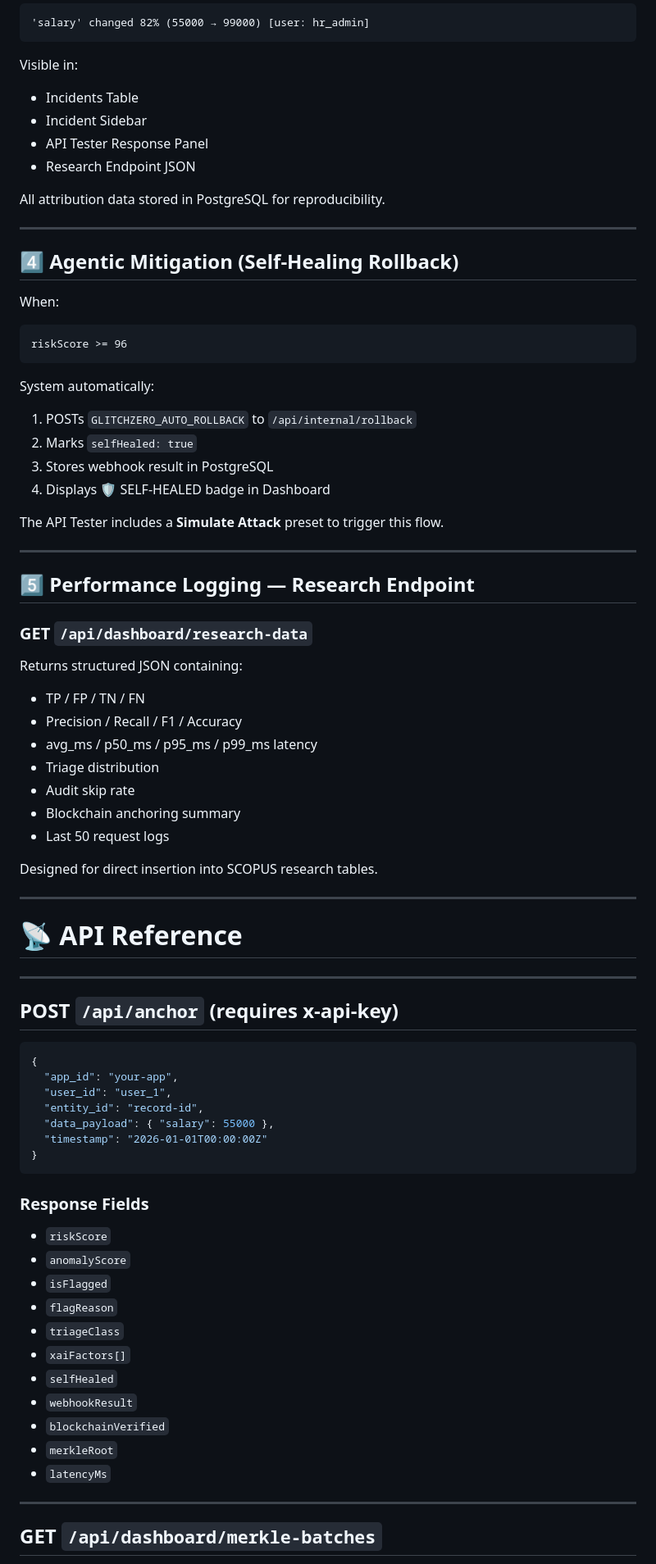
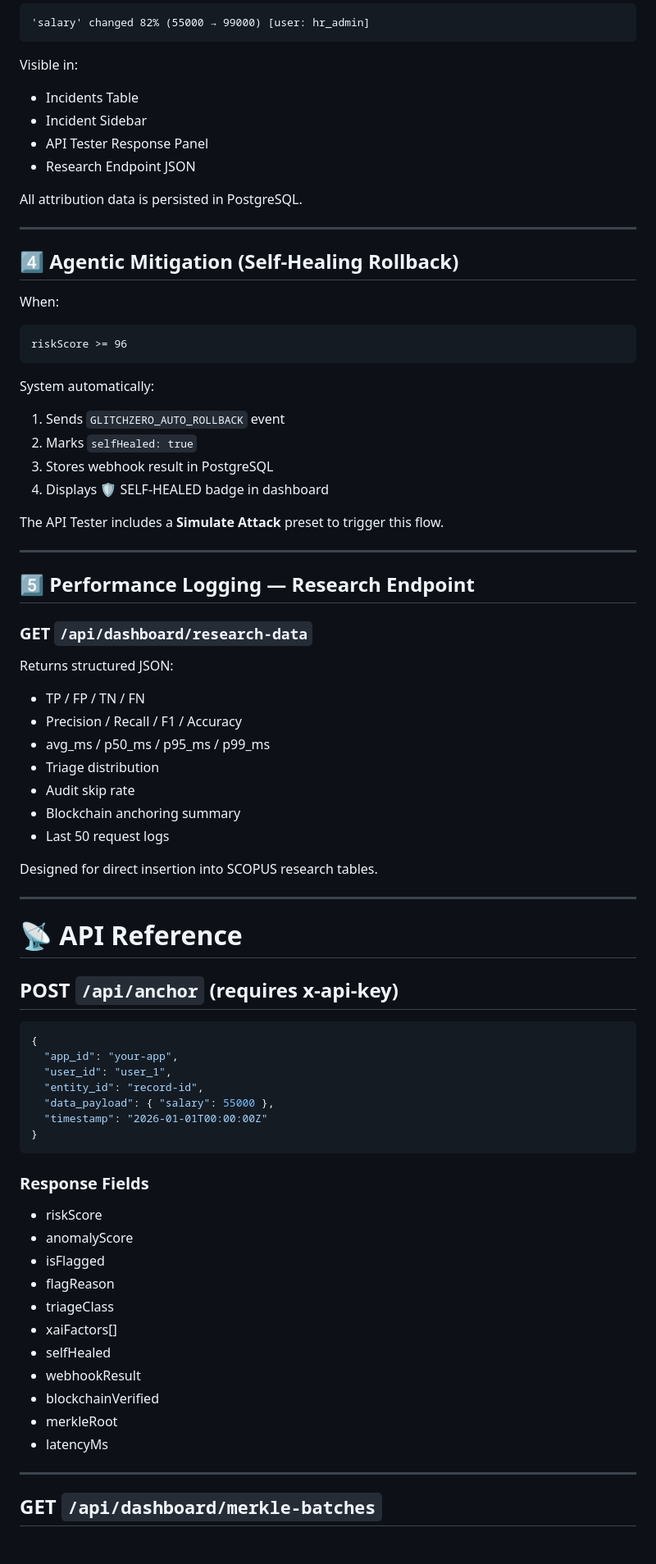
Before and after one commit to SanikaTribhuvan/glitchzero, a Markdown page: README.md, the part around one of its changes. Shown at 82% size. Rendered like a GitHub page.

````diff
--- a/README.md
+++ b/README.md
@@ -126,12 +141,13 @@ Example:
 ```
 
 Visible in:
+
 - Incidents Table
 - Incident Sidebar
 - API Tester Response Panel
 - Research Endpoint JSON
 
-All attribution data stored in PostgreSQL for reproducibility.
+All attribution data is persisted in PostgreSQL.
 
 ---
 
@@ -145,10 +161,10 @@ riskScore >= 96
 
 System automatically:
 
-1. POSTs `GLITCHZERO_AUTO_ROLLBACK` to `/api/internal/rollback`
+1. Sends `GLITCHZERO_AUTO_ROLLBACK` event
 2. Marks `selfHealed: true`
 3. Stores webhook result in PostgreSQL
-4. Displays 🛡 SELF-HEALED badge in Dashboard
+4. Displays 🛡 SELF-HEALED badge in dashboard
 
 The API Tester includes a **Simulate Attack** preset to trigger this flow.
 
@@ -158,11 +174,11 @@ The API Tester includes a **Simulate Attack** preset to trigger this flow.
 
 ### GET `/api/dashboard/research-data`
 
-Returns structured JSON containing:
+Returns structured JSON:
 
 - TP / FP / TN / FN
 - Precision / Recall / F1 / Accuracy
-- avg_ms / p50_ms / p95_ms / p99_ms latency
+- avg_ms / p50_ms / p95_ms / p99_ms
 - Triage distribution
 - Audit skip rate
 - Blockchain anchoring summary
@@ -173,8 +189,6 @@ Designed for direct insertion into SCOPUS research tables.
 ---
 
 # 📡 API Reference
-
----
 
 ## POST `/api/anchor` (requires x-api-key)
 
@@ -190,17 +204,17 @@ Designed for direct insertion into SCOPUS research tables.
 
 ### Response Fields
 
-- `riskScore`
-- `anomalyScore`
-- `isFlagged`
-- `flagReason`
-- `triageClass`
-- `xaiFactors[]`
-- `selfHealed`
-- `webhookResult`
-- `blockchainVerified`
-- `merkleRoot`
-- `latencyMs`
+- riskScore
+- anomalyScore
+- isFlagged
+- flagReason
+- triageClass
+- xaiFactors[]
+- selfHealed
+- webhookResult
+- blockchainVerified
+- merkleRoot
+- latencyMs
 
 ---
 
````
Also changed, not shown: other parts of README.md (+52 -29 lines).
